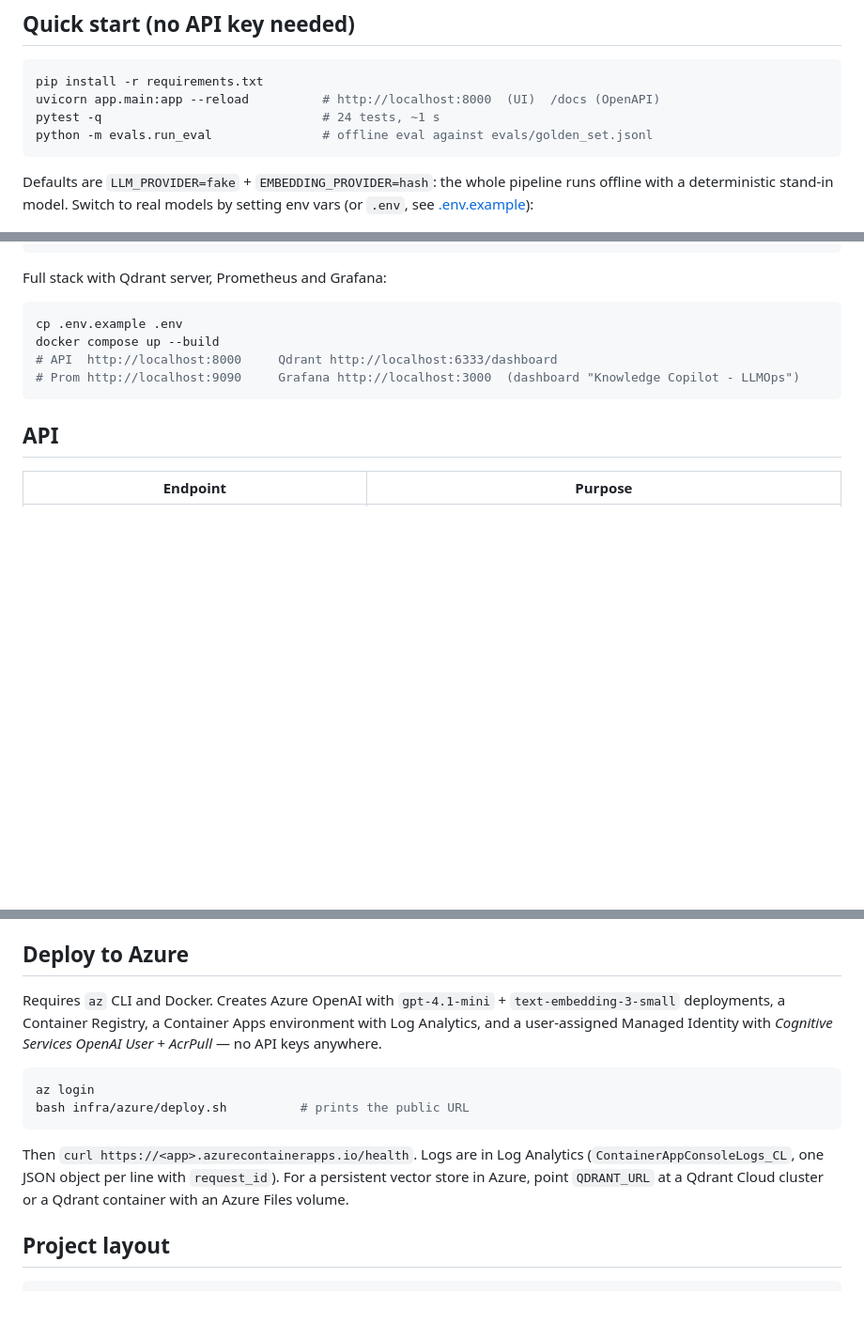
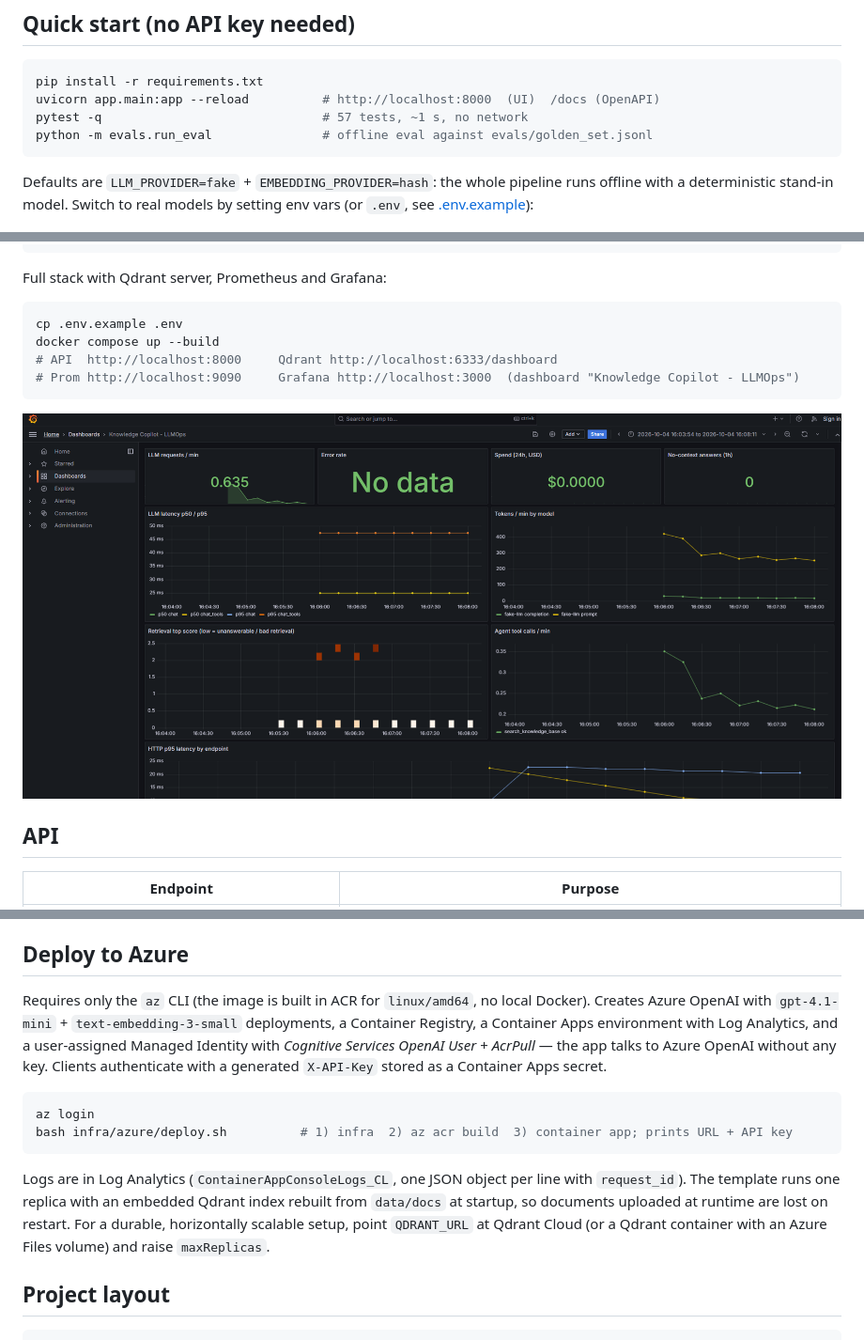
Before and after one commit to Kotoliji/knowledge-copilot, a Markdown page: README.md, 3 parts joined by grey strips. Shown at 94% size. Rendered like a GitHub page; pictures changed too: docs/grafana-dashboard.png (added); blank space fills up the shorter version.

````diff
--- a/README.md
+++ b/README.md
@@ -27,7 +31,7 @@ question ──> embed ──> Qdrant (cosine top-k) ──> prompt (versioned)
 ```bash
 pip install -r requirements.txt
 uvicorn app.main:app --reload          # http://localhost:8000  (UI)  /docs (OpenAPI)
-pytest -q                              # 24 tests, ~1 s
+pytest -q                              # 57 tests, ~1 s, no network
 python -m evals.run_eval               # offline eval against evals/golden_set.jsonl
 ```
 
@@ -58,6 +62,8 @@ docker compose up --build
 # Prom http://localhost:9090     Grafana http://localhost:3000  (dashboard "Knowledge Copilot - LLMOps")
 ```
 
+![Grafana LLMOps dashboard — LLM latency, token throughput, retrieval quality and agent tool calls](docs/grafana-dashboard.png)
+
 ## API
 
 | Endpoint | Purpose |
@@ -124,18 +149,21 @@ daily spend; the Grafana dashboard is provisioned automatically by `docker compo
 
 ## Deploy to Azure
 
-Requires `az` CLI and Docker. Creates Azure OpenAI with `gpt-4.1-mini` + `text-embedding-3-small`
-deployments, a Container Registry, a Container Apps environment with Log Analytics, and a user-assigned
-Managed Identity with *Cognitive Services OpenAI User* + *AcrPull* — no API keys anywhere.
+Requires only the `az` CLI (the image is built in ACR for `linux/amd64`, no local Docker). Creates Azure
+OpenAI with `gpt-4.1-mini` + `text-embedding-3-small` deployments, a Container Registry, a Container Apps
+environment with Log Analytics, and a user-assigned Managed Identity with *Cognitive Services OpenAI User* +
+*AcrPull* — the app talks to Azure OpenAI without any key. Clients authenticate with a generated `X-API-Key`
+stored as a Container Apps secret.
 
 ```bash
 az login
-bash infra/azure/deploy.sh          # prints the public URL
+bash infra/azure/deploy.sh          # 1) infra  2) az acr build  3) container app; prints URL + API key
 ```
 
-Then `curl https://<app>.azurecontainerapps.io/health`. Logs are in Log Analytics (`ContainerAppConsoleLogs_CL`,
-one JSON object per line with `request_id`). For a persistent vector store in Azure, point `QDRANT_URL`
-at a Qdrant Cloud cluster or a Qdrant container with an Azure Files volume.
+Logs are in Log Analytics (`ContainerAppConsoleLogs_CL`, one JSON object per line with `request_id`).
+The template runs one replica with an embedded Qdrant index rebuilt from `data/docs` at startup, so documents
+uploaded at runtime are lost on restart. For a durable, horizontally scalable setup, point `QDRANT_URL` at
+Qdrant Cloud (or a Qdrant container with an Azure Files volume) and raise `maxReplicas`.
 
 ## Project layout
 
````
Also changed, not shown: other parts of README.md (+33 -10 lines), docs/ui-agent-trace.png (added), docs/ui-demo.png (added), 1 other file.
